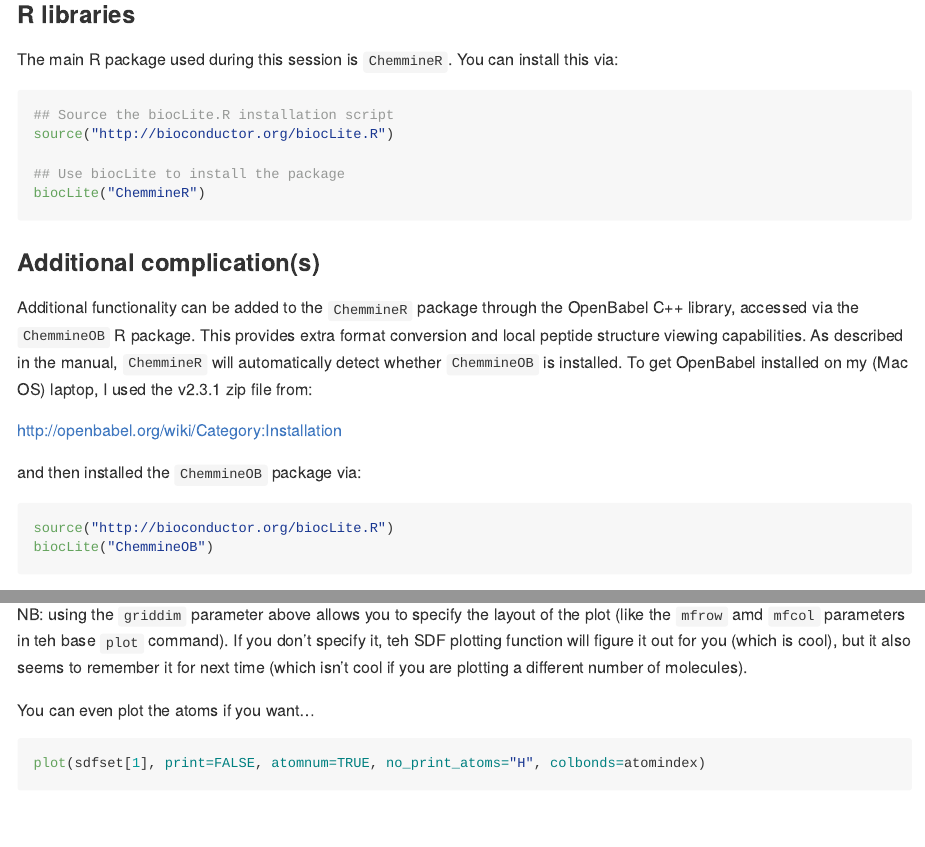
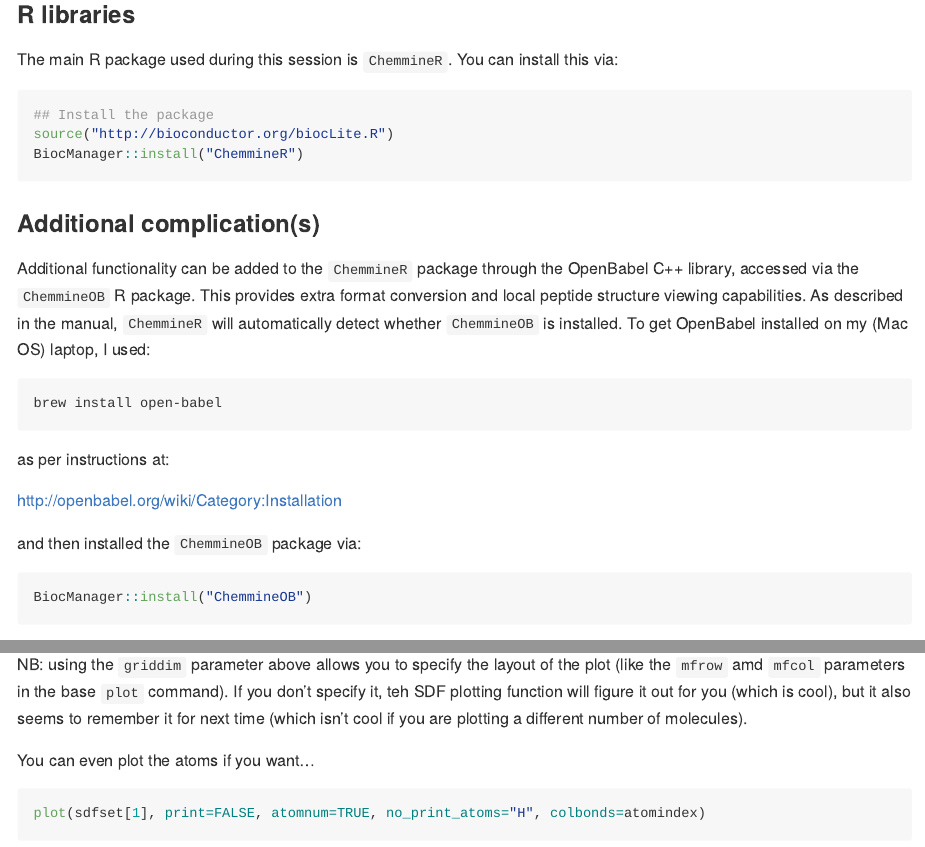
Before and after one commit to mikblack/ChemmineR-intro, an R Markdown document (ChemmineR-intro.Rmd): the page in a window 1100 px wide, from 290 px down, and a second part further down, joined at a grey line. Rendered offline with R 4.5, knitr and Pandoc, with nearby package versions; both versions are drawn in the output format of the newer one; some code elsewhere in the file could not run offline; common packages that the code uses without loading them are loaded.

Commit message:
package updates

````diff
--- a/ChemmineR-intro.Rmd
+++ b/ChemmineR-intro.Rmd
@@ -2,7 +2,8 @@
 title: 'ChemmineR: introductory session'
 author: "Mik Black"
 date: "25 October 2016"
-output: html_document
+output:
+  github_document: default
 ---
 
 ```{r setup, include=FALSE}
@@ -20,11 +21,9 @@ It borrows (very) heavily from:
 The main R package used during this session is `ChemmineR`.  You can install this via:
 
 ```{r eval=FALSE}
-## Source the biocLite.R installation script
+## Install the package
 source("http://bioconductor.org/biocLite.R")
-
-## Use biocLite to install the package
-biocLite("ChemmineR")
+BiocManager::install("ChemmineR")
 ```
 
 ### Additional complication(s)
@@ -32,15 +31,20 @@ biocLite("ChemmineR")
 Additional functionality can be added to the `ChemmineR` package through the OpenBabel C++ library, accessed via
 the `ChemmineOB` R package.  This provides extra format conversion and local peptide structure viewing capabilities.
 As described in the manual, `ChemmineR` will automatically detect whether `ChemmineOB` is installed.  To get
-OpenBabel installed on my (Mac OS) laptop, I used the v2.3.1 zip file from:
+OpenBabel installed on my (Mac OS) laptop, I used:
+
+```
+brew install open-babel
+```
+
+as per instructions at:
 
 http://openbabel.org/wiki/Category:Installation
 
 and then installed the `ChemmineOB` package via:
 
 ```{r eval=FALSE}
-source("http://bioconductor.org/biocLite.R")
-biocLite("ChemmineOB")
+BiocManager::install("ChemmineOB")
 ```
 
 For comparing compounds, and performing clustering, the `fmcsR` package is needed:
@@ -203,7 +207,7 @@ plot(sdfset[1], griddim=c(1,1), print=FALSE, colbonds=atomindex)
 ```
 
 NB: using the `griddim` parameter above allows you to specify the layout of the plot
-(like the `mfrow` amd `mfcol` parameters in teh base `plot` command). If you don't
+(like the `mfrow` amd `mfcol` parameters in the base `plot` command). If you don't
 specify it, teh SDF plotting function will figure it out for you (which is cool),
 but it also seems to remember it for next time (which isn't cool if you are plotting
 a different number of molecules).
````
Also changed, not shown: README.md, ChemmineR-intro.Rmd (2 more changed lines), 3 other files.
